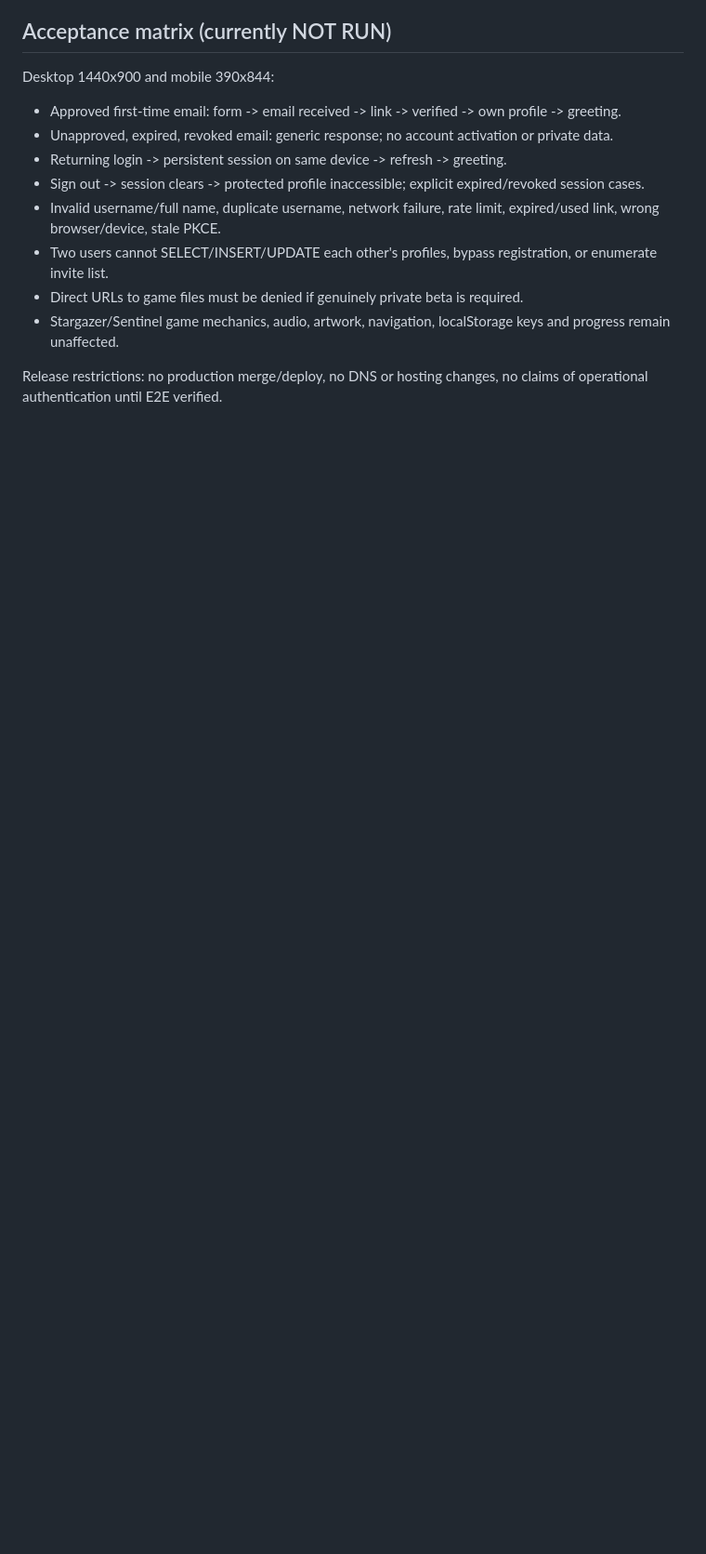
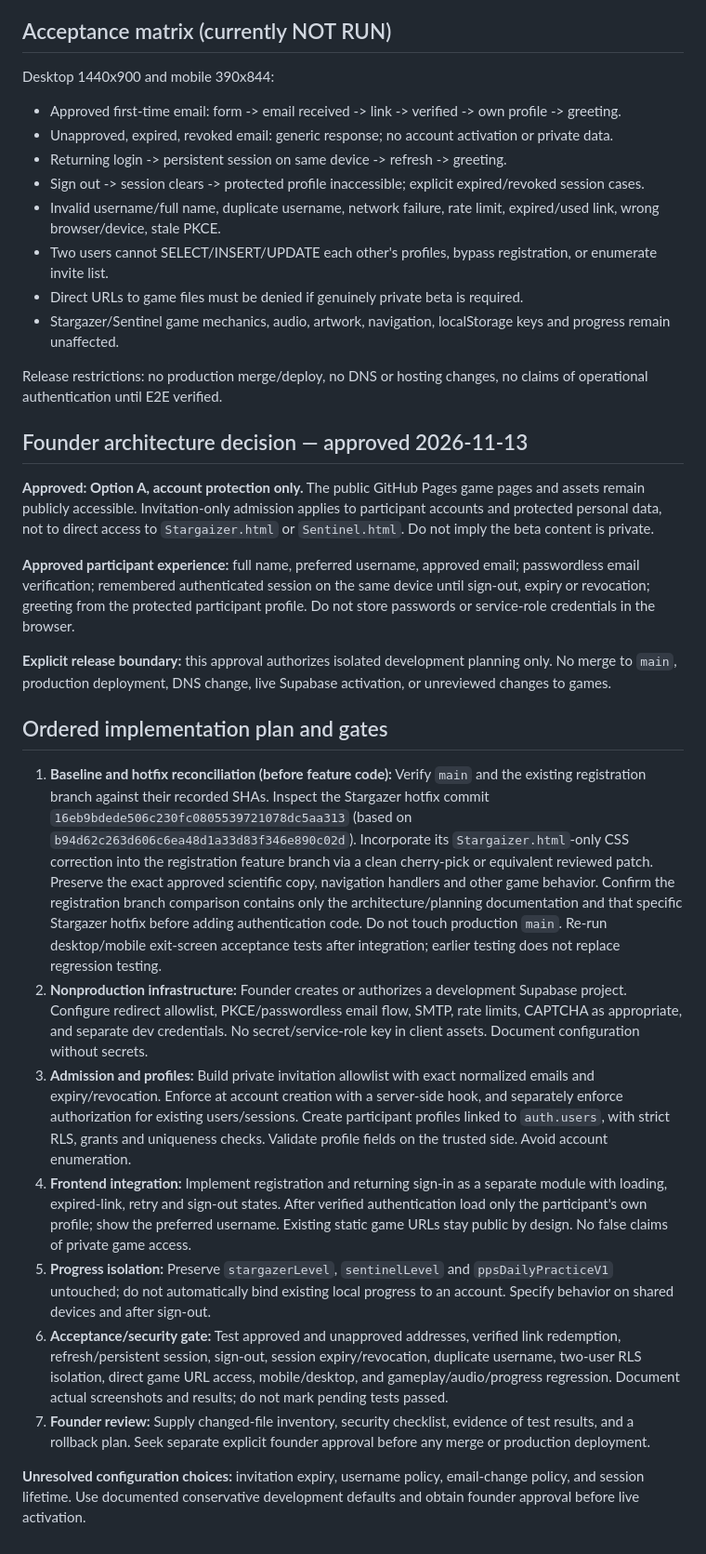
Before and after one commit to jinichintalapoodi-a11y/prefrontal-pilates-studio, a Markdown page: registration/ARCHITECTURE-AND-QA.md, the part around the change. Shown at 93% size. Rendered like a GitHub page; blank space fills up the shorter version.

Commit message:
Document approved Option A and isolated registration implementation gates

```diff
--- a/registration/ARCHITECTURE-AND-QA.md
+++ b/registration/ARCHITECTURE-AND-QA.md
@@ -54,3 +54,24 @@ Desktop 1440x900 and mobile 390x844:
 - Stargazer/Sentinel game mechanics, audio, artwork, navigation, localStorage keys and progress remain unaffected.
 
 Release restrictions: no production merge/deploy, no DNS or hosting changes, no claims of operational authentication until E2E verified.
+
+
+## Founder architecture decision — approved 2026-11-13
+
+**Approved: Option A, account protection only.** The public GitHub Pages game pages and assets remain publicly accessible. Invitation-only admission applies to participant accounts and protected personal data, not to direct access to `Stargaizer.html` or `Sentinel.html`. Do not imply the beta content is private.
+
+**Approved participant experience:** full name, preferred username, approved email; passwordless email verification; remembered authenticated session on the same device until sign-out, expiry or revocation; greeting from the protected participant profile. Do not store passwords or service-role credentials in the browser.
+
+**Explicit release boundary:** this approval authorizes isolated development planning only. No merge to `main`, production deployment, DNS change, live Supabase activation, or unreviewed changes to games.
+
+## Ordered implementation plan and gates
+
+1. **Baseline and hotfix reconciliation (before feature code):** Verify `main` and the existing registration branch against their recorded SHAs. Inspect the Stargazer hotfix commit `16eb9bdede506c230fc0805539721078dc5aa313` (based on `b94d62c263d606c6ea48d1a33d83f346e890c02d`). Incorporate its `Stargaizer.html`-only CSS correction into the registration feature branch via a clean cherry-pick or equivalent reviewed patch. Preserve the exact approved scientific copy, navigation handlers and other game behavior. Confirm the registration branch comparison contains only the architecture/planning documentation and that specific Stargazer hotfix before adding authentication code. Do not touch production `main`. Re-run desktop/mobile exit-screen acceptance tests after integration; earlier testing does not replace regression testing.
+2. **Nonproduction infrastructure:** Founder creates or authorizes a development Supabase project. Configure redirect allowlist, PKCE/passwordless email flow, SMTP, rate limits, CAPTCHA as appropriate, and separate dev credentials. No secret/service-role key in client assets. Document configuration without secrets.
+3. **Admission and profiles:** Build private invitation allowlist with exact normalized emails and expiry/revocation. Enforce at account creation with a server-side hook, and separately enforce authorization for existing users/sessions. Create participant profiles linked to `auth.users`, with strict RLS, grants and uniqueness checks. Validate profile fields on the trusted side. Avoid account enumeration.
+4. **Frontend integration:** Implement registration and returning sign-in as a separate module with loading, expired-link, retry and sign-out states. After verified authentication load only the participant's own profile; show the preferred username. Existing static game URLs stay public by design. No false claims of private game access.
+5. **Progress isolation:** Preserve `stargazerLevel`, `sentinelLevel` and `ppsDailyPracticeV1` untouched; do not automatically bind existing local progress to an account. Specify behavior on shared devices and after sign-out.
+6. **Acceptance/security gate:** Test approved and unapproved addresses, verified link redemption, refresh/persistent session, sign-out, session expiry/revocation, duplicate username, two-user RLS isolation, direct game URL access, mobile/desktop, and gameplay/audio/progress regression. Document actual screenshots and results; do not mark pending tests passed.
+7. **Founder review:** Supply changed-file inventory, security checklist, evidence of test results, and a rollback plan. Seek separate explicit founder approval before any merge or production deployment.
+
+**Unresolved configuration choices:** invitation expiry, username policy, email-change policy, and session lifetime. Use documented conservative development defaults and obtain founder approval before live activation.
```
